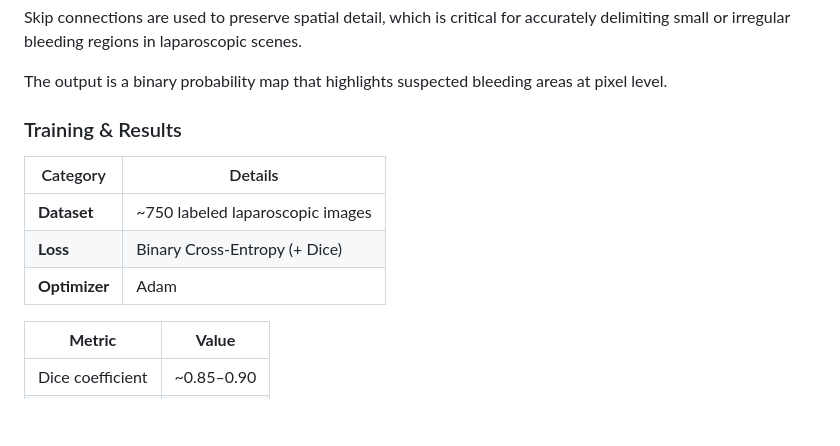
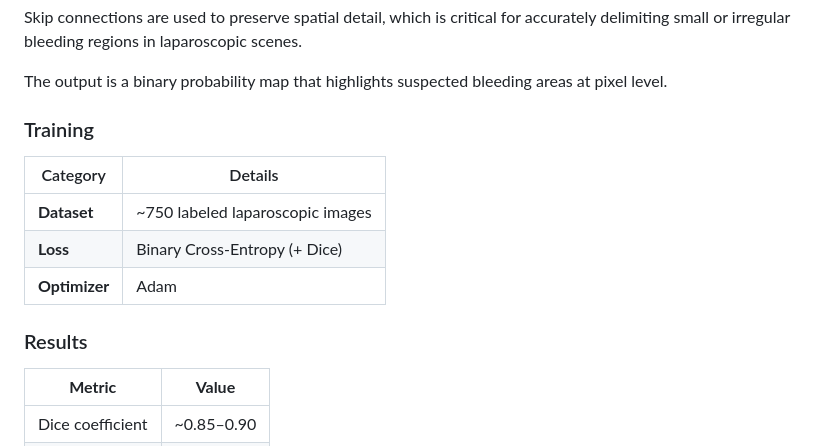
Before and after one commit to SurgicalRoboticsUMA/autonomous_aspirator, a Markdown page: code/readme.md, the part around the change. Drawn GitHub-style; blank space fills up the shorter version.

```diff
--- a/code/readme.md
+++ b/code/readme.md
@@ -137,13 +137,15 @@ Skip connections are used to preserve spatial detail, which is critical for accu
 
 The output is a binary probability map that highlights suspected bleeding areas at pixel level.
 
-### Training & Results
+### Training
 
 | Category   | Details |
 |------------|--------|
 | **Dataset** | ~750 labeled laparoscopic images |
 | **Loss** | Binary Cross-Entropy (+ Dice) |
 | **Optimizer** | Adam |
+
+### Results
 
 | **Metric** | **Value** |
 |--------------|----------|
```
